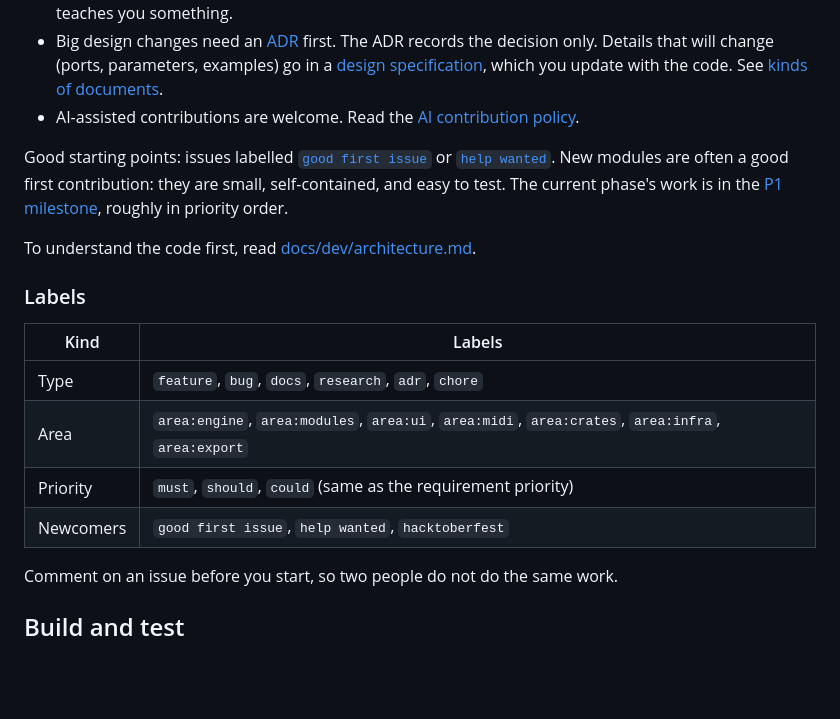
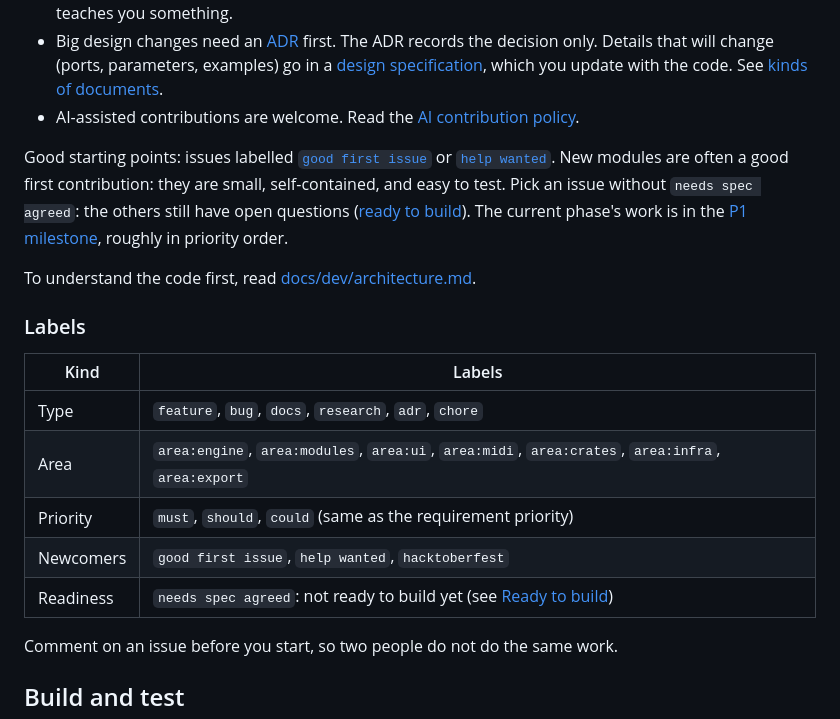
Before and after one commit to Aaqibhafeezkhan/LoomDSP, a Markdown page: CONTRIBUTING.md, the part around the change. Drawn GitHub-style; blank space fills up the shorter version.

Commit message:
Docs: point CONTRIBUTING to the ready-to-build rule (#157)
The labels table lists `needs spec agreed`, and the note on good
first modules says to pick an issue without it.

Co-authored-by: Claude Opus 5.5 <noreply@anthropic.com>

```diff
--- a/CONTRIBUTING.md
+++ b/CONTRIBUTING.md
@@ -10,7 +10,7 @@ Thank you for helping. This guide explains how to build, test, and send changes.
 - Big design changes need an [ADR](docs/adr/README.md) first. The ADR records the decision only. Details that will change (ports, parameters, examples) go in a [design specification](docs/design/README.md), which you update with the code. See [kinds of documents](docs/README.md#kinds-of-documents).
 - AI-assisted contributions are welcome. Read the [AI contribution policy](AI_POLICY.md).
 
-Good starting points: issues labelled [`good first issue`](https://github.com/brylie/LoomDSP/labels/good%20first%20issue) or [`help wanted`](https://github.com/brylie/LoomDSP/labels/help%20wanted). New modules are often a good first contribution: they are small, self-contained, and easy to test. The current phase's work is in the [P1 milestone](https://github.com/brylie/LoomDSP/milestone/1), roughly in priority order.
+Good starting points: issues labelled [`good first issue`](https://github.com/brylie/LoomDSP/labels/good%20first%20issue) or [`help wanted`](https://github.com/brylie/LoomDSP/labels/help%20wanted). New modules are often a good first contribution: they are small, self-contained, and easy to test. Pick an issue without `needs spec agreed`: the others still have open questions ([ready to build](docs/design/README.md#ready-to-build)). The current phase's work is in the [P1 milestone](https://github.com/brylie/LoomDSP/milestone/1), roughly in priority order.
 
 To understand the code first, read [docs/dev/architecture.md](docs/dev/architecture.md).
 
@@ -22,6 +22,7 @@ To understand the code first, read [docs/dev/architecture.md](docs/dev/architect
 | Area | `area:engine`, `area:modules`, `area:ui`, `area:midi`, `area:crates`, `area:infra`, `area:export` |
 | Priority | `must`, `should`, `could` (same as the requirement priority) |
 | Newcomers | `good first issue`, `help wanted`, `hacktoberfest` |
+| Readiness | `needs spec agreed`: not ready to build yet (see [Ready to build](docs/design/README.md#ready-to-build)) |
 
 Comment on an issue before you start, so two people do not do the same work.
 
```
